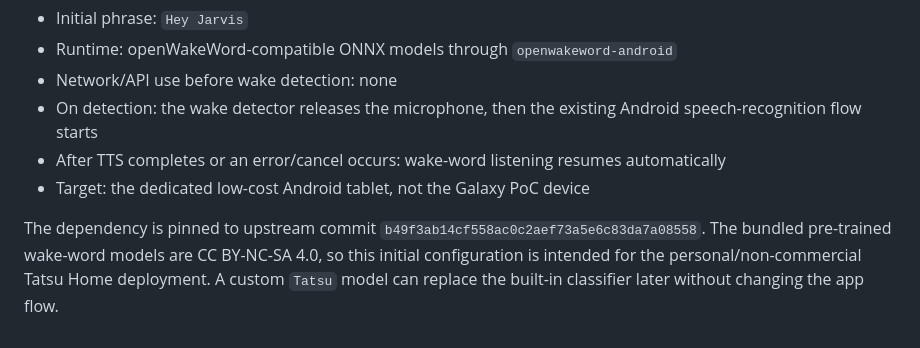
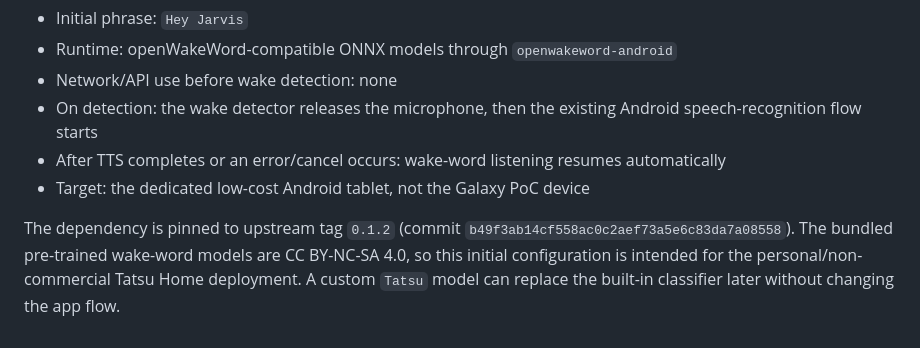
Before and after one commit to masakasakasama/AI-Assistant_handmade, a Markdown page: README.md, the part around the change. Rendered like a GitHub page.

Commit message:
Document tagged wake word dependency

```diff
--- a/README.md
+++ b/README.md
@@ -67,5 +67,5 @@ Tatsu Home can keep a wake-word detector running entirely on the Android device.
 - After TTS completes or an error/cancel occurs: wake-word listening resumes automatically
 - Target: the dedicated low-cost Android tablet, not the Galaxy PoC device
 
-The dependency is pinned to upstream commit `b49f3ab14cf558ac0c2aef73a5e6c83da7a08558`.
+The dependency is pinned to upstream tag `0.1.2` (commit `b49f3ab14cf558ac0c2aef73a5e6c83da7a08558`).
 The bundled pre-trained wake-word models are CC BY-NC-SA 4.0, so this initial configuration is intended for the personal/non-commercial Tatsu Home deployment. A custom `Tatsu` model can replace the built-in classifier later without changing the app flow.
```
